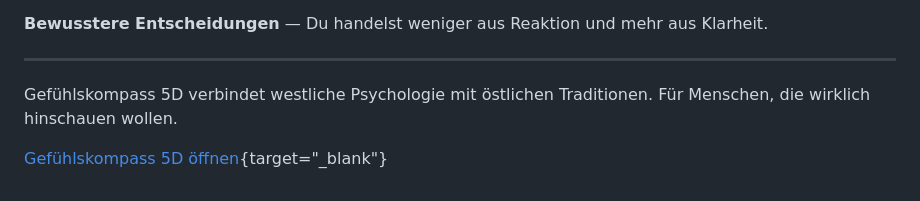
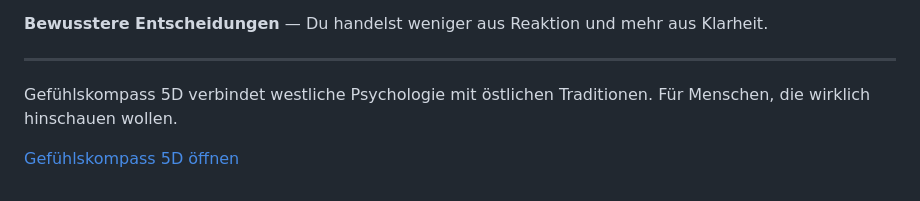
Before and after one commit to s0f4surf3r/jochenhornung-website, a Markdown page: src/gefuehlskompass-howto.md, the part around the change. Rendered like a GitHub page.

```diff
--- a/src/gefuehlskompass-howto.md
+++ b/src/gefuehlskompass-howto.md
@@ -71,7 +71,7 @@ Alles bleibt auf deinem Gerät. Kein Server, kein Account, kein Tracking. Deine
 
 Gefühlskompass 5D verbindet westliche Psychologie mit östlichen Traditionen. Für Menschen, die wirklich hinschauen wollen.
 
-[Gefühlskompass 5D öffnen](https://gefuehlskompass.vercel.app){target="_blank"}
+[Gefühlskompass 5D öffnen](https://gefuehlskompass.vercel.app)
 
 </div>
 </div>
```
